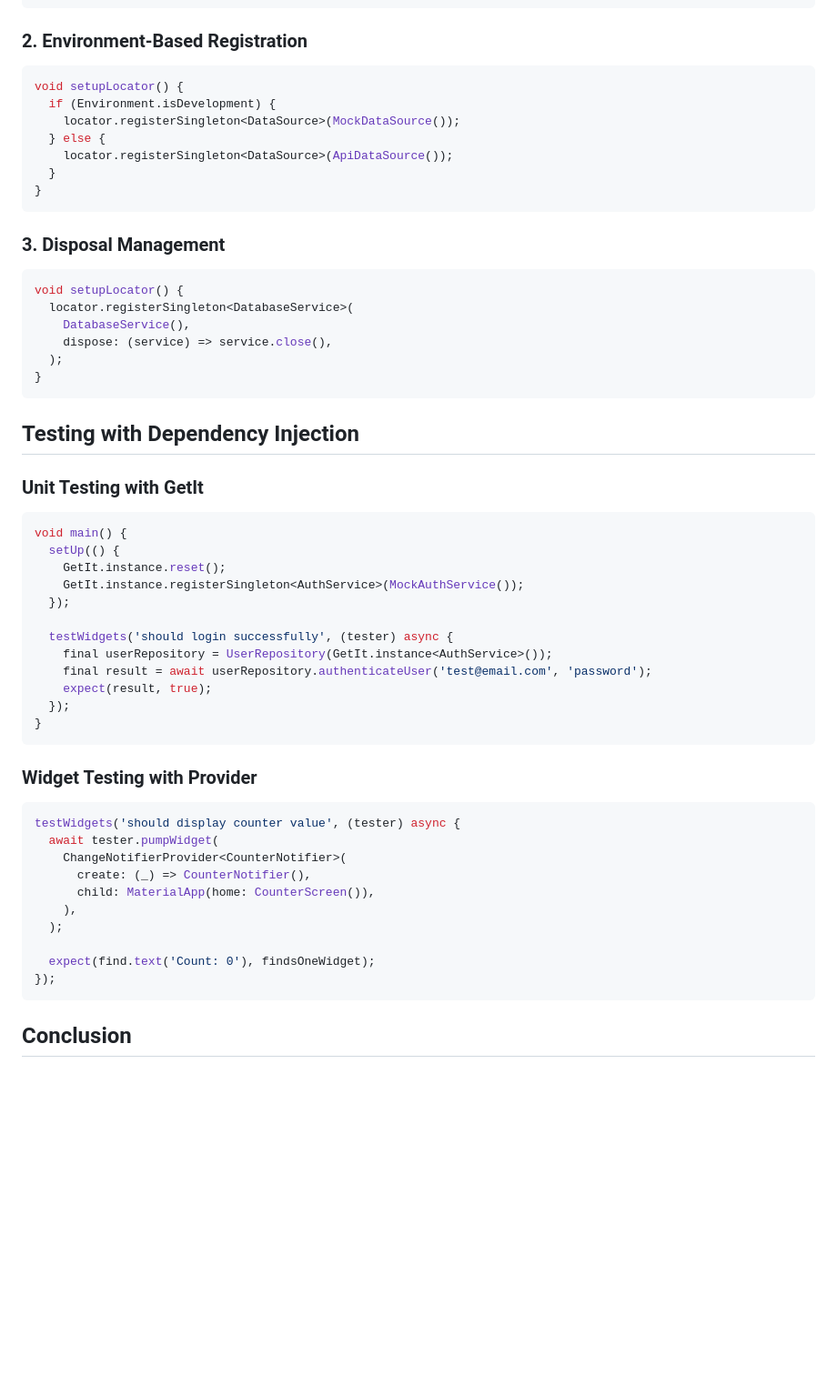
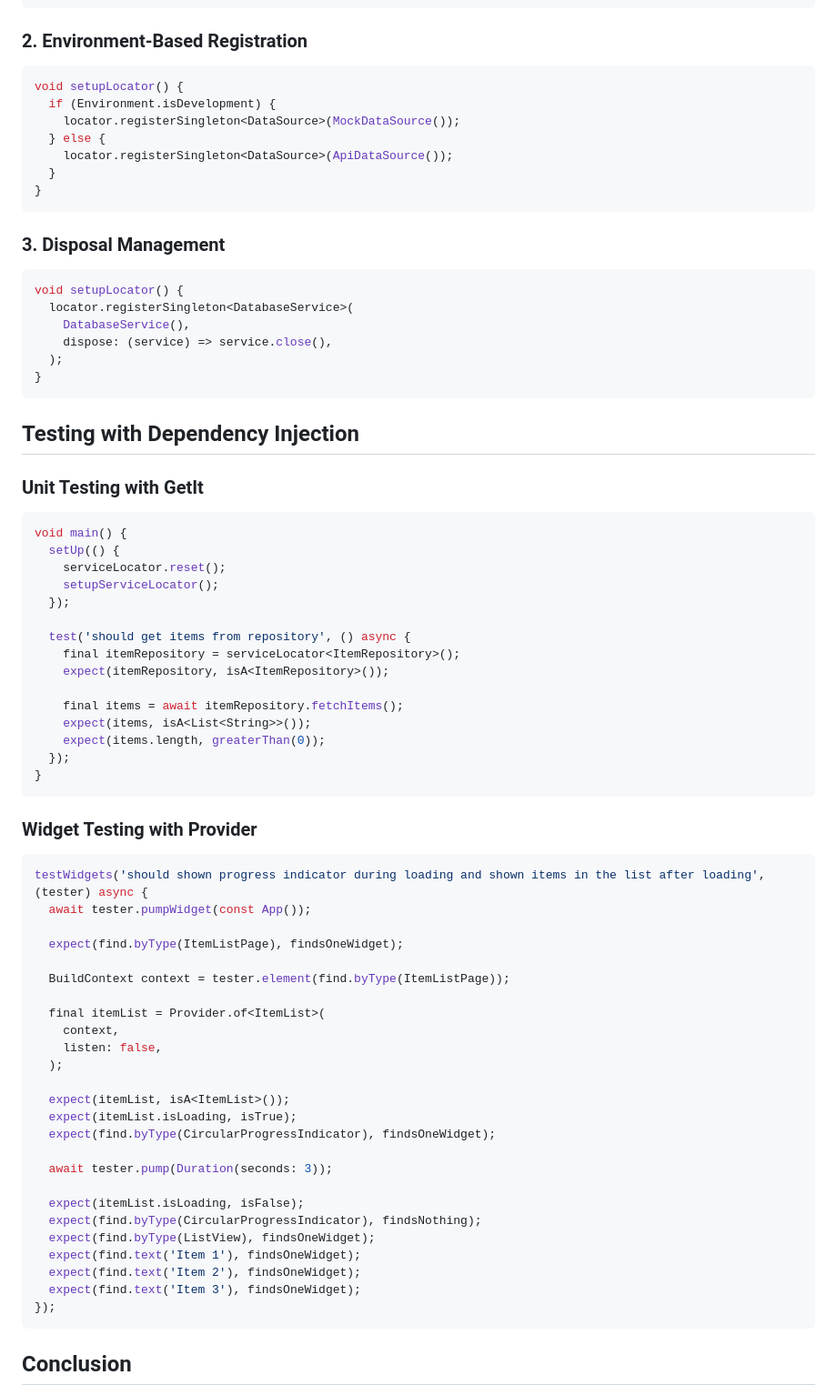
Before and after one commit to kywsta/FlutterTraining, a Markdown page: dependency_injection.md, the part around one of its changes. Shown at 91% size. Drawn GitHub-style; blank space fills up the shorter version.

````diff
--- a/dependency_injection.md
+++ b/dependency_injection.md
@@ -548,6 +423,7 @@ class CacheDataSource implements DataSource {
 ```
 
 ### 2. Environment-Based Registration
+
 ```dart
 void setupLocator() {
   if (Environment.isDevelopment) {
@@ -559,6 +435,7 @@ void setupLocator() {
 ```
 
 ### 3. Disposal Management
+
 ```dart
 void setupLocator() {
   locator.registerSingleton<DatabaseService>(
@@ -571,32 +448,52 @@ void setupLocator() {
 ## Testing with Dependency Injection
 
 ### Unit Testing with GetIt
+
 ```dart
 void main() {
   setUp(() {
-    GetIt.instance.reset();
-    GetIt.instance.registerSingleton<AuthService>(MockAuthService());
+    serviceLocator.reset();
+    setupServiceLocator();
   });
 
-  testWidgets('should login successfully', (tester) async {
-    final userRepository = UserRepository(GetIt.instance<AuthService>());
-    final result = await userRepository.authenticateUser('test@email.com', 'password');
-    expect(result, true);
+  test('should get items from repository', () async {
+    final itemRepository = serviceLocator<ItemRepository>();
+    expect(itemRepository, isA<ItemRepository>());
+
+    final items = await itemRepository.fetchItems();
+    expect(items, isA<List<String>>());
+    expect(items.length, greaterThan(0));
   });
 }
 ```
 
 ### Widget Testing with Provider
+
 ```dart
-testWidgets('should display counter value', (tester) async {
-  await tester.pumpWidget(
-    ChangeNotifierProvider<CounterNotifier>(
-      create: (_) => CounterNotifier(),
-      child: MaterialApp(home: CounterScreen()),
-    ),
+testWidgets('should shown progress indicator during loading and shown items in the list after loading', (tester) async {
+  await tester.pumpWidget(const App());
+
+  expect(find.byType(ItemListPage), findsOneWidget);
+
+  BuildContext context = tester.element(find.byType(ItemListPage));
+
+  final itemList = Provider.of<ItemList>(
+    context,
+    listen: false,
   );
 
-  expect(find.text('Count: 0'), findsOneWidget);
+  expect(itemList, isA<ItemList>());
+  expect(itemList.isLoading, isTrue);
+  expect(find.byType(CircularProgressIndicator), findsOneWidget);
+
+  await tester.pump(Duration(seconds: 3));
+
+  expect(itemList.isLoading, isFalse);
+  expect(find.byType(CircularProgressIndicator), findsNothing);
+  expect(find.byType(ListView), findsOneWidget);
+  expect(find.text('Item 1'), findsOneWidget);
+  expect(find.text('Item 2'), findsOneWidget);
+  expect(find.text('Item 3'), findsOneWidget);
 });
 ```
 
````
Also changed, not shown: other parts of dependency_injection.md (+24 -149 lines).
